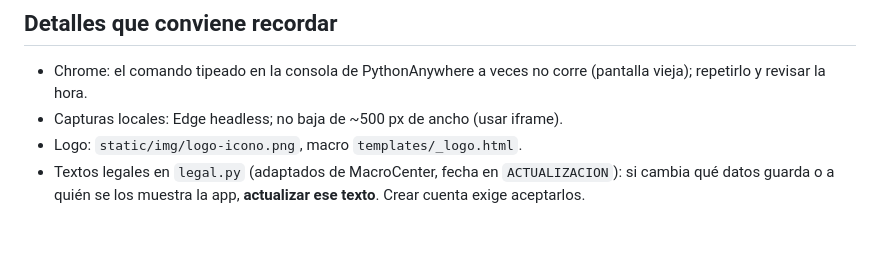
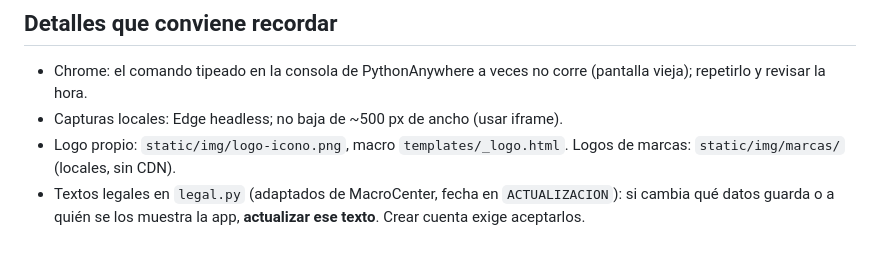
Before and after one commit to pianciola/garajedata, a Markdown page: CLAUDE.md, the part around the change. GitHub-like rendering.

Commit message:
CLAUDE.md: logos de marcas locales
Co-Authored-By: Claude Sonnet 5.5 <noreply@anthropic.com>

```diff
--- a/CLAUDE.md
+++ b/CLAUDE.md
@@ -40,6 +40,6 @@ python app.py                  # local en http://127.0.0.1:5000
 ## Detalles que conviene recordar
 - Chrome: el comando tipeado en la consola de PythonAnywhere a veces no corre (pantalla vieja); repetirlo y revisar la hora.
 - Capturas locales: Edge headless; no baja de ~500 px de ancho (usar iframe).
-- Logo: `static/img/logo-icono.png`, macro `templates/_logo.html`.
+- Logo propio: `static/img/logo-icono.png`, macro `templates/_logo.html`. Logos de marcas: `static/img/marcas/` (locales, sin CDN).
 - Textos legales en `legal.py` (adaptados de MacroCenter, fecha en `ACTUALIZACION`): si cambia qué datos
   guarda o a quién se los muestra la app, **actualizar ese texto**. Crear cuenta exige aceptarlos.
```
